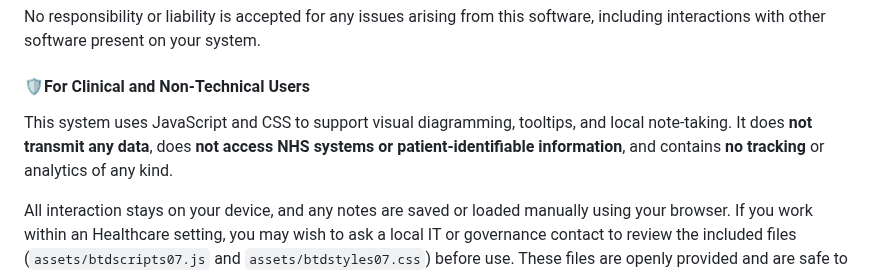
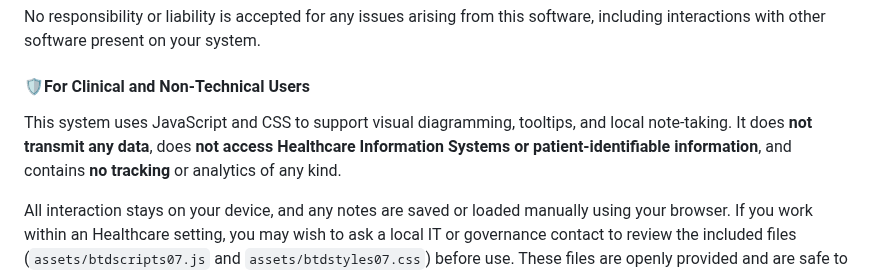
Before and after one commit to digiquest-dev/HTML-Bow-Tie-Diagrams, a Markdown page: README.md, the part around the change. GitHub-like rendering.

Commit message:
Update to healtchare information systems

```diff
--- a/README.md
+++ b/README.md
@@ -17,7 +17,7 @@ No responsibility or liability is accepted for any issues arising from this soft
 
 #### 🛡️For Clinical and Non-Technical Users
 
-This system uses JavaScript and CSS to support visual diagramming, tooltips, and local note-taking. It does **not transmit any data**, does **not access NHS systems or patient-identifiable information**, and contains **no tracking** or analytics of any kind.
+This system uses JavaScript and CSS to support visual diagramming, tooltips, and local note-taking. It does **not transmit any data**, does **not access Healthcare Information Systems or patient-identifiable information**, and contains **no tracking** or analytics of any kind.
 
 All interaction stays on your device, and any notes are saved or loaded manually using your browser. If you work within an Healthcare setting, you may wish to ask a local IT or governance contact to review the included files (`assets/btdscripts07.js` and `assets/btdstyles07.css`) before use. These files are openly provided and are safe to inspect.
 
```
